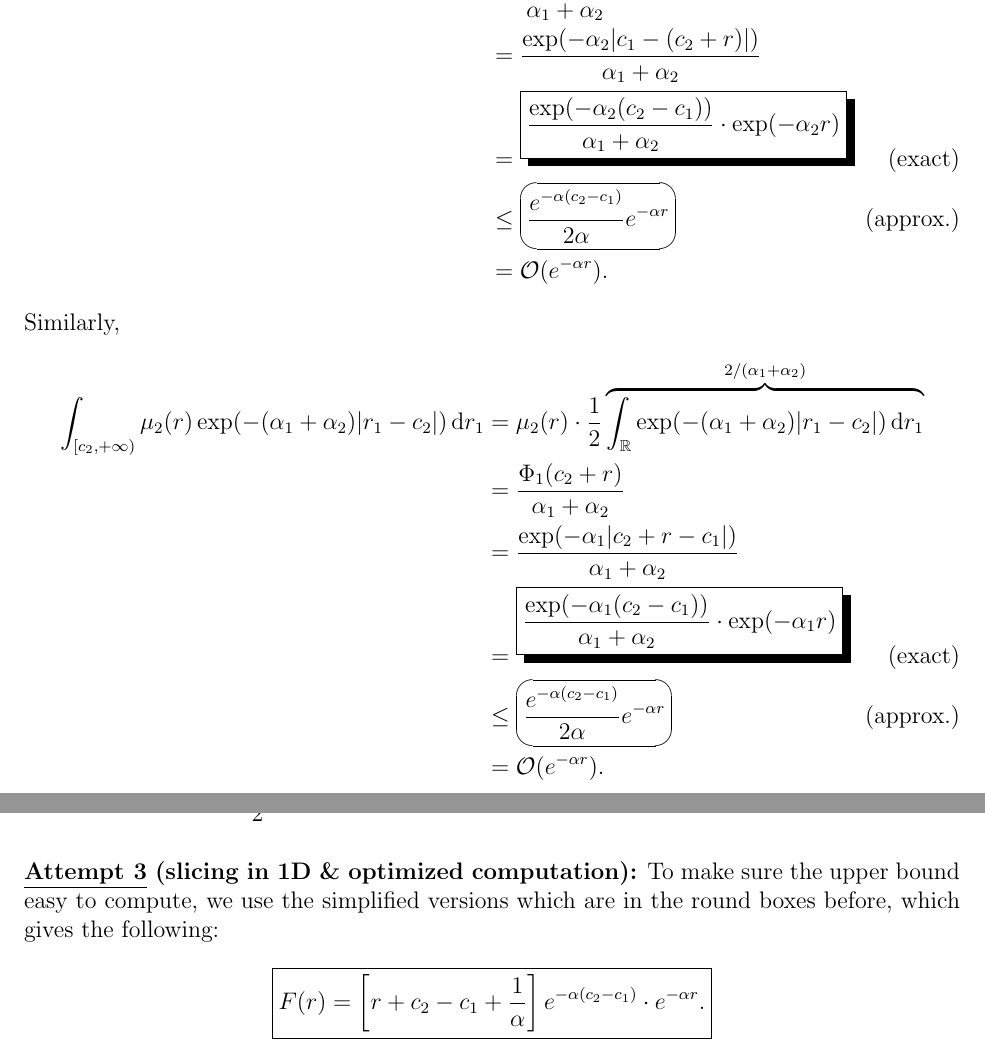
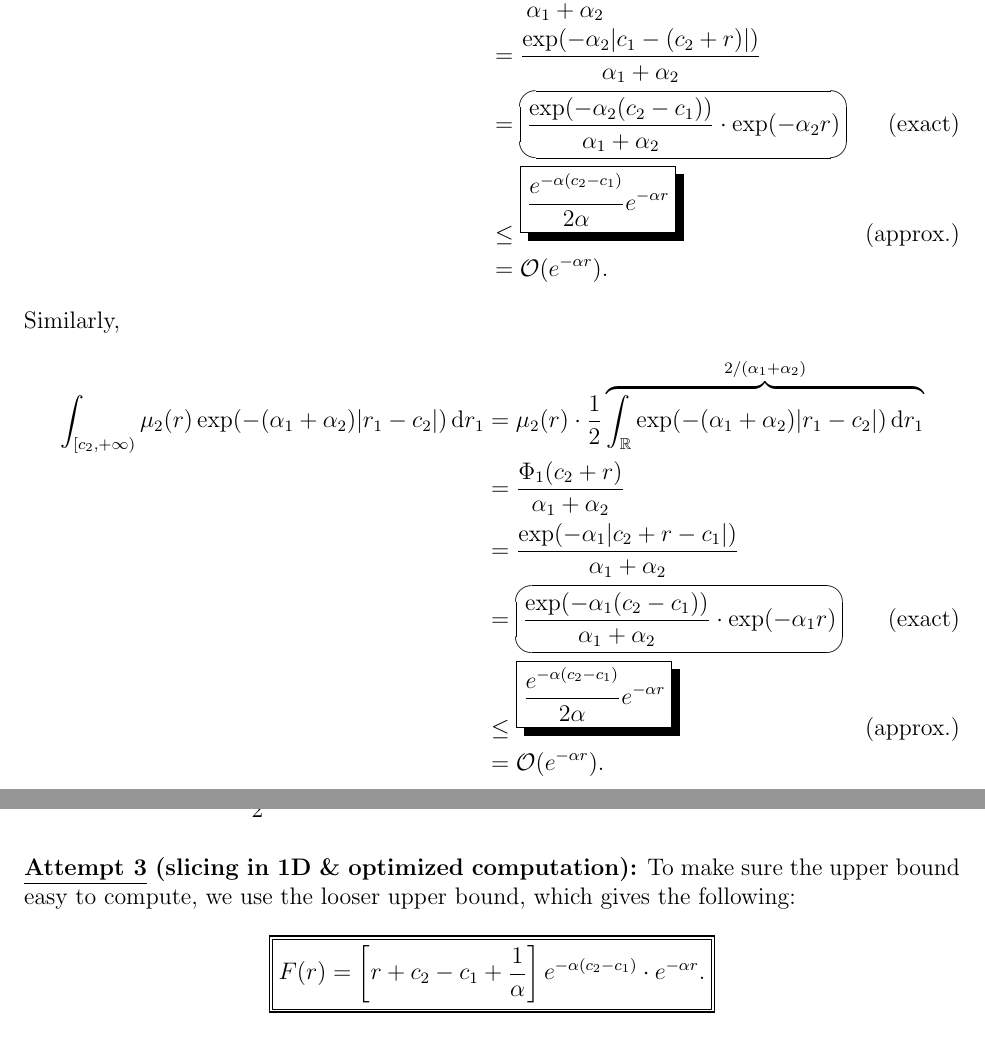
Before and after one commit to Shawn-Xihao-Wu/Research-2025-Fourcent, a LaTeX document (4_decay_rate_reverse/4_decay_rate_reverse.tex, which reads 4_decay_rate_reverse/mymarco.sty): two parts of pages 5 and 6 of 6, joined at a grey line, cut so that both start at the same text. Compiled offline with pdfLaTeX.

Commit message:
fixed typo

```diff
--- a/4_decay_rate_reverse/4_decay_rate_reverse.tex
+++ b/4_decay_rate_reverse/4_decay_rate_reverse.tex
@@ -137,8 +137,8 @@ Therefore,
     &= \mu_1(r)\cdot \frac{1}{2} \overbrace{\int_{\R} \exp(-(\alpha_1 + \alpha_2)|r_1 - c_1|) \dr_1}^{2/(\alpha_1 + \alpha_2)}\\
     &= \frac{\Phi_2(c_1, r)}{\alpha_1 + \alpha_2}\\
     &= \frac{\exp(-\alpha_2|c_1 - (c_2 + r)|)}{\alpha_1 + \alpha_2}\\
-    &= \mshadowbox{\frac{\exp(-\alpha_2(c_2-c_1))}{\alpha_1 + \alpha_2} \cdot \exp(-\alpha_2 r)} \tag{exact}\\
-    & \leq \movalbox{\frac{e^{-\alpha(c_2 - c_1)}}{2 \alpha} e^{-\alpha r}} \tag{approx.}\\
+    &= \movalbox{\frac{\exp(-\alpha_2(c_2-c_1))}{\alpha_1 + \alpha_2} \cdot \exp(-\alpha_2 r)} \tag{exact}\\
+    & \leq \mshadowbox{\frac{e^{-\alpha(c_2 - c_1)}}{2 \alpha} e^{-\alpha r}} \tag{approx.}\\
     & = \mathcal{O}(e^{-\alpha r}).
 \end{align*}
 Similarly,
@@ -147,8 +147,8 @@ Similarly,
     & = \mu_2(r)  \cdot \frac{1}{2} \overbrace{\int_{\R} \exp(-(\alpha_1 + \alpha_2)|r_1 - c_2|) \dr_1}^{2/(\alpha_1 + \alpha_2)}\\
     & = \frac{\Phi_1(c_2 + r)}{\alpha_1 + \alpha_2}\\
     & = \frac{\exp(-\alpha_1|c_2 + r - c_1|)}{\alpha_1 + \alpha_2}\\
-    & = \mshadowbox{\frac{\exp(-\alpha_1(c_2 - c_1))}{\alpha_1 + \alpha_2} \cdot \exp(-\alpha_1 r)} \tag{exact}\\
-    & \leq \movalbox{\frac{e^{-\alpha(c_2 - c_1)}}{2 \alpha} e^{-\alpha r}} \tag{approx.} \\
+    & = \movalbox{\frac{\exp(-\alpha_1(c_2 - c_1))}{\alpha_1 + \alpha_2} \cdot \exp(-\alpha_1 r)} \tag{exact}\\
+    & \leq \mshadowbox{\frac{e^{-\alpha(c_2 - c_1)}}{2 \alpha} e^{-\alpha r}} \tag{approx.} \\
     & = \mathcal{O}(e^{-\alpha r}).
 \end{align*}
 Finally, using the formula to calcuate the area of trapozoid,
@@ -170,9 +170,9 @@ And the exact closed form of the upper bound is,
 
 
 \textbf{\underline{Attempt 3} (slicing in 1D \& optimized computation):}
-To make sure the upper bound easy to compute, we use the simplified versions which are in the round boxes before, which gives the following:
+To make sure the upper bound easy to compute, we use the looser upper bound, which gives the following:
 \begin{align*}
-    \boxed{F(r) = \brac{r + c_2 - c_1 + \frac{1}{\alpha}}e^{-\alpha(c_2 - c_1)} \cdot e^{-\alpha r}.}
+    \mdoublebox{F(r) = \brac{r + c_2 - c_1 + \frac{1}{\alpha}}e^{-\alpha(c_2 - c_1)} \cdot e^{-\alpha r}.}
 \end{align*}
 
 \textbf{\underline{Attempt 4} (slicing in 2D):} This is where the problem begins...
--- a/4_decay_rate_reverse/mymarco.sty
+++ b/4_decay_rate_reverse/mymarco.sty
@@ -12,8 +12,8 @@
 \usepackage{fancybox}
 
 \newcommand{\mshadowbox}[1]{\mbox{\shadowbox{$\displaystyle #1$}}}
-
 \newcommand{\movalbox}[1]{\mbox{\ovalbox{$\displaystyle #1$}}}
+\newcommand{\mdoublebox}[1]{\mbox{\doublebox{$\displaystyle #1$}}}
 
 % Custom environments
 \newenvironment{fproof}[1][]
```
Also changed, not shown: 4_decay_rate_reverse/4_decay_rate_reverse.pdf, 4_decay_rate_reverse/4_decay_rate_reverse.tex (4 more changed lines).
